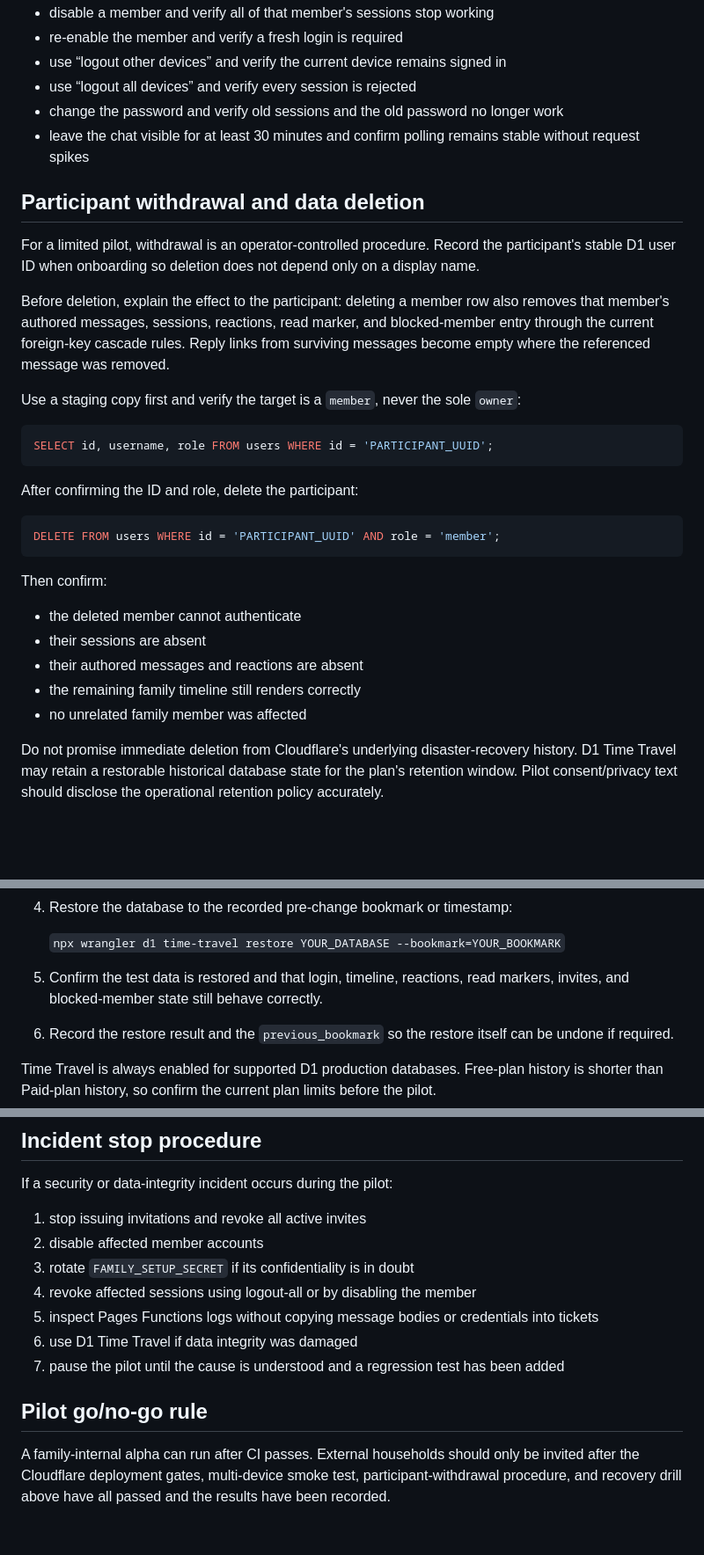
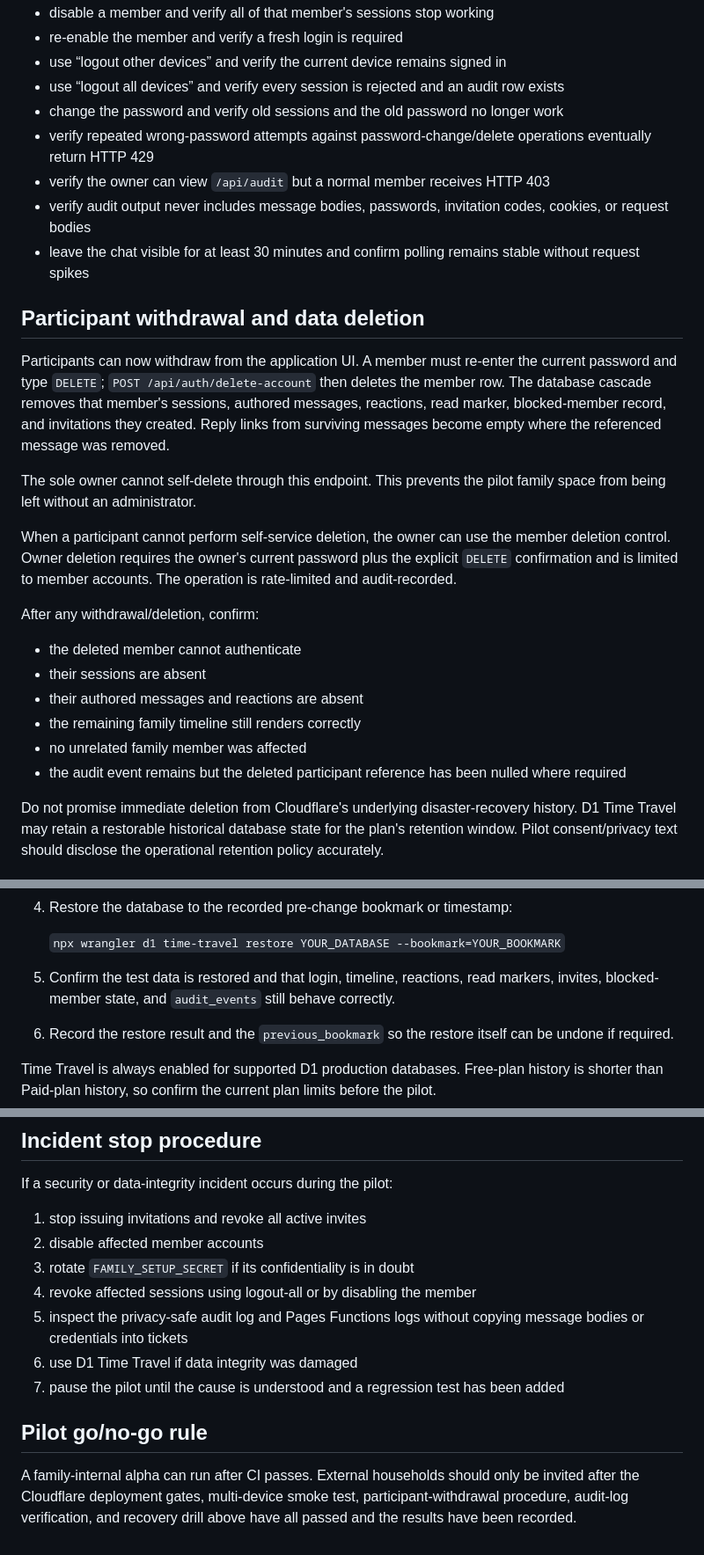
Before and after one commit to SagaK-dev/Family_S, a Markdown page: PILOT_READINESS.md, 3 parts joined by grey strips. Shown at 88% size. Rendered like a GitHub page; blank space fills up the shorter version.

Commit message:
Upgrade pilot gates for audit and self-service withdrawal

````diff
--- a/PILOT_READINESS.md
+++ b/PILOT_READINESS.md
@@ -64,35 +69,29 @@ Use at least two separate devices/browsers and test both the owner and a member
 - disable a member and verify all of that member's sessions stop working
 - re-enable the member and verify a fresh login is required
 - use “logout other devices” and verify the current device remains signed in
-- use “logout all devices” and verify every session is rejected
+- use “logout all devices” and verify every session is rejected and an audit row exists
 - change the password and verify old sessions and the old password no longer work
+- verify repeated wrong-password attempts against password-change/delete operations eventually return HTTP 429
+- verify the owner can view `/api/audit` but a normal member receives HTTP 403
+- verify audit output never includes message bodies, passwords, invitation codes, cookies, or request bodies
 - leave the chat visible for at least 30 minutes and confirm polling remains stable without request spikes
 
 ## Participant withdrawal and data deletion
 
-For a limited pilot, withdrawal is an operator-controlled procedure. Record the participant's stable D1 user ID when onboarding so deletion does not depend only on a display name.
+Participants can now withdraw from the application UI. A member must re-enter the current password and type `DELETE`; `POST /api/auth/delete-account` then deletes the member row. The database cascade removes that member's sessions, authored messages, reactions, read marker, blocked-member record, and invitations they created. Reply links from surviving messages become empty where the referenced message was removed.
 
-Before deletion, explain the effect to the participant: deleting a member row also removes that member's authored messages, sessions, reactions, read marker, and blocked-member entry through the current foreign-key cascade rules. Reply links from surviving messages become empty where the referenced message was removed.
+The sole owner cannot self-delete through this endpoint. This prevents the pilot family space from being left without an administrator.
 
-Use a staging copy first and verify the target is a `member`, never the sole `owner`:
+When a participant cannot perform self-service deletion, the owner can use the member deletion control. Owner deletion requires the owner's current password plus the explicit `DELETE` confirmation and is limited to member accounts. The operation is rate-limited and audit-recorded.
 
-```sql
-SELECT id, username, role FROM users WHERE id = 'PARTICIPANT_UUID';
-```
-
-After confirming the ID and role, delete the participant:
-
-```sql
-DELETE FROM users WHERE id = 'PARTICIPANT_UUID' AND role = 'member';
-```
-
-Then confirm:
+After any withdrawal/deletion, confirm:
 
 - the deleted member cannot authenticate
 - their sessions are absent
 - their authored messages and reactions are absent
 - the remaining family timeline still renders correctly
 - no unrelated family member was affected
+- the audit event remains but the deleted participant reference has been nulled where required
 
 Do not promise immediate deletion from Cloudflare's underlying disaster-recovery history. D1 Time Travel may retain a restorable historical database state for the plan's retention window. Pilot consent/privacy text should disclose the operational retention policy accurately.
 
@@ -110,7 +109,7 @@ Perform the recovery drill on a disposable pilot/staging D1 database before stor
 
    `npx wrangler d1 time-travel restore YOUR_DATABASE --bookmark=YOUR_BOOKMARK`
 
-5. Confirm the test data is restored and that login, timeline, reactions, read markers, invites, and blocked-member state still behave correctly.
+5. Confirm the test data is restored and that login, timeline, reactions, read markers, invites, blocked-member state, and `audit_events` still behave correctly.
 6. Record the restore result and the `previous_bookmark` so the restore itself can be undone if required.
 
 Time Travel is always enabled for supported D1 production databases. Free-plan history is shorter than Paid-plan history, so confirm the current plan limits before the pilot.
@@ -123,10 +122,10 @@ If a security or data-integrity incident occurs during the pilot:
 2. disable affected member accounts
 3. rotate `FAMILY_SETUP_SECRET` if its confidentiality is in doubt
 4. revoke affected sessions using logout-all or by disabling the member
-5. inspect Pages Functions logs without copying message bodies or credentials into tickets
+5. inspect the privacy-safe audit log and Pages Functions logs without copying message bodies or credentials into tickets
 6. use D1 Time Travel if data integrity was damaged
 7. pause the pilot until the cause is understood and a regression test has been added
 
 ## Pilot go/no-go rule
 
-A family-internal alpha can run after CI passes. External households should only be invited after the Cloudflare deployment gates, multi-device smoke test, participant-withdrawal procedure, and recovery drill above have all passed and the results have been recorded.
+A family-internal alpha can run after CI passes. External households should only be invited after the Cloudflare deployment gates, multi-device smoke test, participant-withdrawal procedure, audit-log verification, and recovery drill above have all passed and the results have been recorded.
````
Also changed, not shown: other parts of PILOT_READINESS.md (+11 -6 lines).
